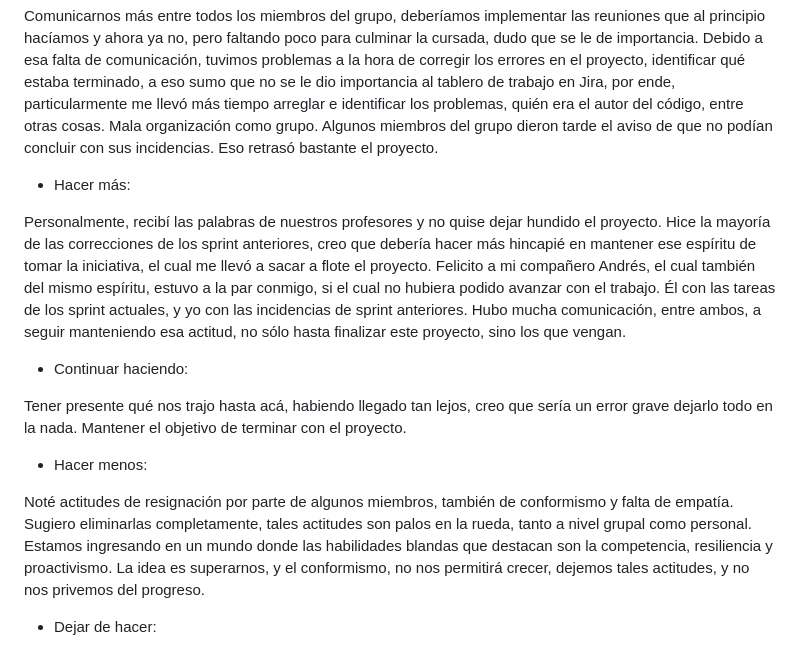
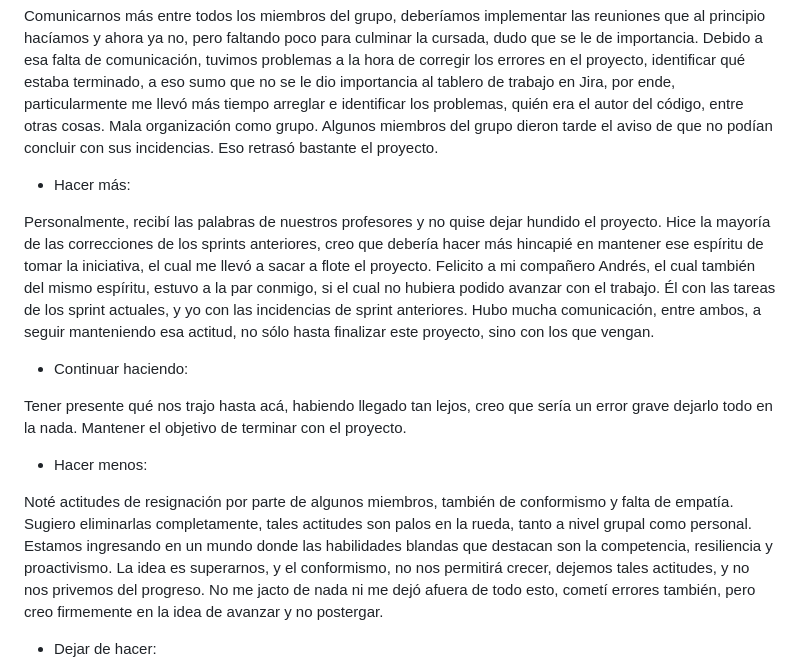
Before and after one commit to AndrewFlowe-rs/Proyecto2, a Markdown page: retro.md, the part around one of its changes. GitHub-like rendering.

```diff
--- a/retro.md
+++ b/retro.md
@@ -79,7 +82,7 @@ Algunos miembros del grupo dieron tarde el aviso de que no podían concluir con
 
 - Hacer más:
 
-Personalmente, recibí las palabras de nuestros profesores y no quise dejar hundido el proyecto. Hice la mayoría de las correcciones de los sprint anteriores, creo que debería hacer más hincapié en mantener ese espíritu de tomar la iniciativa, el cual me llevó a sacar a flote el proyecto. Felicito a mi compañero Andrés, el cual también del mismo espíritu, estuvo a la par conmigo, si el cual no hubiera podido avanzar con el trabajo. Él con las tareas de los sprint actuales, y yo con las incidencias de sprint anteriores. Hubo mucha comunicación, entre ambos, a seguir manteniendo esa actitud, no sólo hasta finalizar este proyecto, sino los que vengan.
+Personalmente, recibí las palabras de nuestros profesores y no quise dejar hundido el proyecto. Hice la mayoría de las correcciones de los sprints anteriores, creo que debería hacer más hincapié en mantener ese espíritu de tomar la iniciativa, el cual me llevó a sacar a flote el proyecto. Felicito a mi compañero Andrés, el cual también del mismo espíritu, estuvo a la par conmigo, si el cual no hubiera podido avanzar con el trabajo. Él con las tareas de los sprint actuales, y yo con las incidencias de sprint anteriores. Hubo mucha comunicación, entre ambos, a seguir manteniendo esa actitud, no sólo hasta finalizar este proyecto, sino con los que vengan.
 
 - Continuar haciendo:
 
@@ -87,7 +90,7 @@ Tener presente qué nos trajo hasta acá, habiendo llegado tan lejos, creo que s
 
 - Hacer menos:
 
-Noté actitudes de resignación por parte de algunos miembros, también de conformismo y falta de empatía. Sugiero eliminarlas completamente, tales actitudes son palos en la rueda, tanto a nivel grupal como personal. Estamos ingresando en un mundo donde las habilidades blandas que destacan son la competencia, resiliencia y proactivismo. La idea es superarnos, y el conformismo, no nos permitirá crecer, dejemos tales actitudes, y no nos privemos del progreso.
+Noté actitudes de resignación por parte de algunos miembros, también de conformismo y falta de empatía. Sugiero eliminarlas completamente, tales actitudes son palos en la rueda, tanto a nivel grupal como personal. Estamos ingresando en un mundo donde las habilidades blandas que destacan son la competencia, resiliencia y proactivismo. La idea es superarnos, y el conformismo, no nos permitirá crecer, dejemos tales actitudes, y no nos privemos del progreso. No me jacto de nada ni me dejó afuera de todo esto, cometí errores también, pero creo firmemente en la idea de avanzar y no postergar.
 
 - Dejar de hacer:
 
```
Also changed, not shown: other parts of retro.md (+3 -0 lines).
